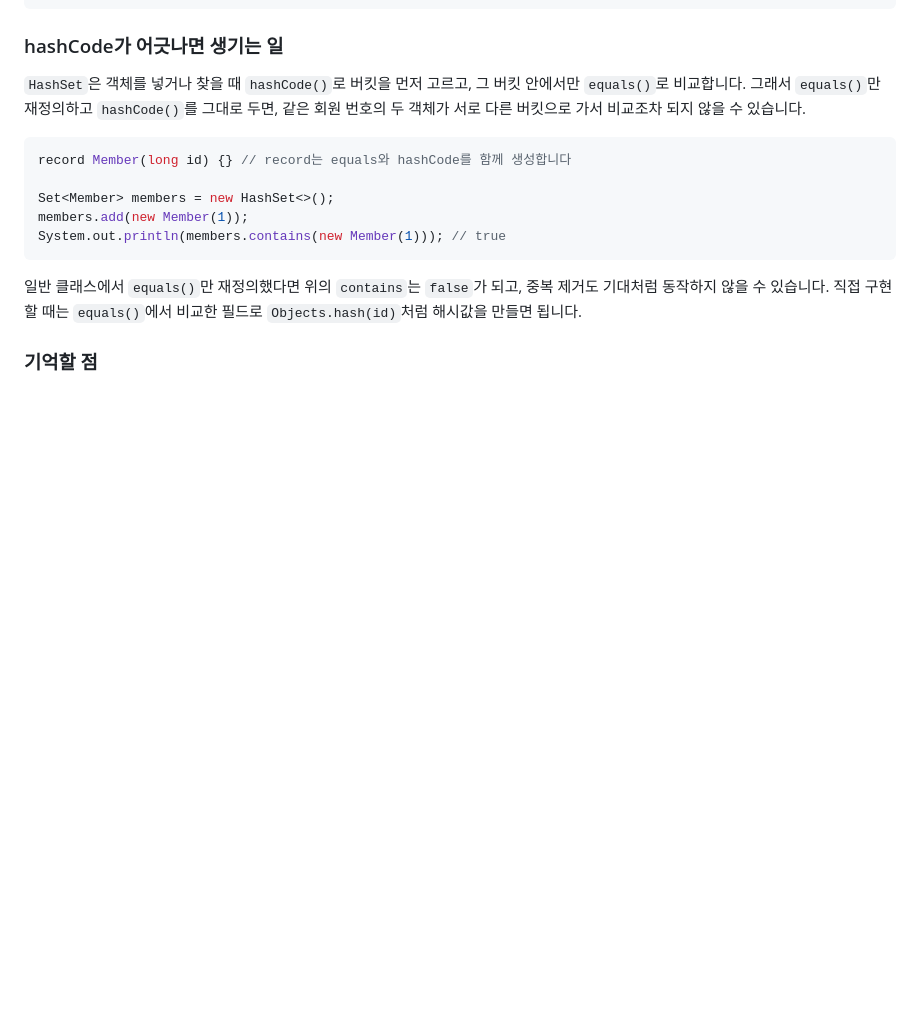
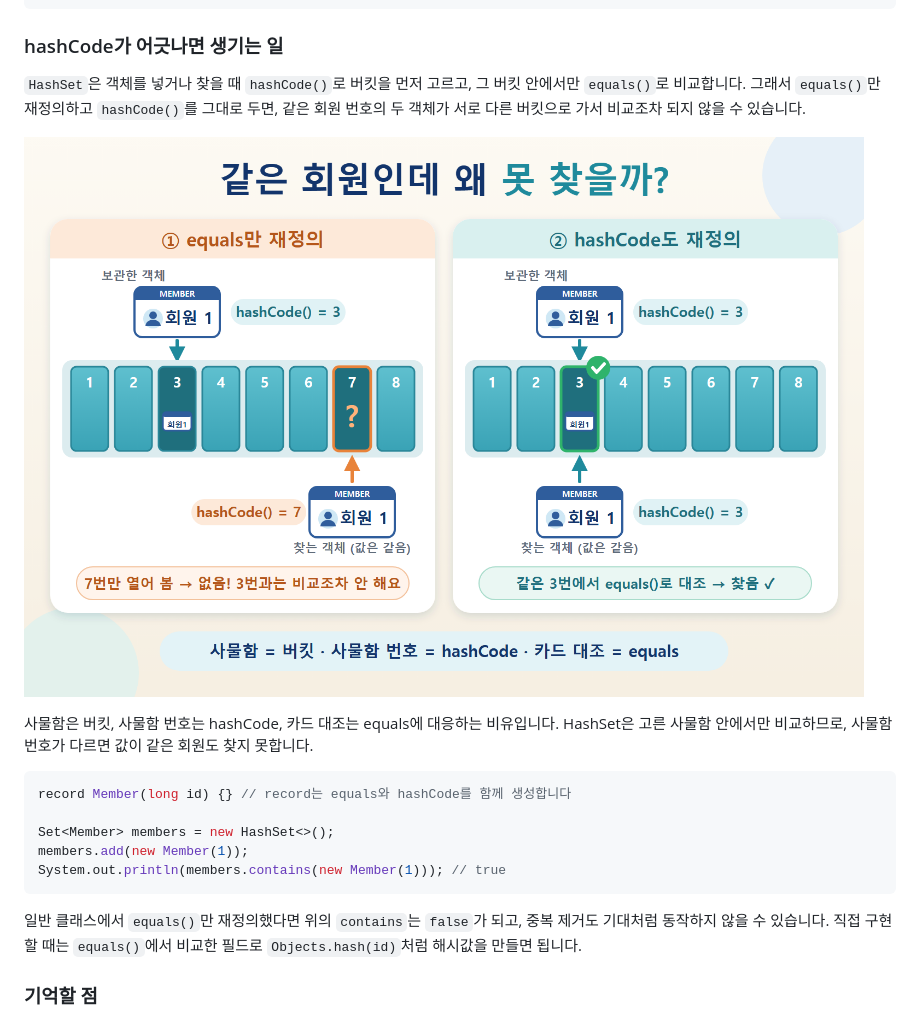
Before and after one commit to lgm3555/mandeum-cs-content, a Markdown page: questions/java-equals-and-hashcode.md, the part around the change. GitHub-like rendering; pictures changed too: images/java-equals-and-hashcode.png (added); blank space fills up the shorter version.

Commit message:
Add illustration to Java equals and hashCode lesson
Co-Authored-By: Claude Opus 5.5 <noreply@anthropic.com>

````diff
--- a/questions/java-equals-and-hashcode.md
+++ b/questions/java-equals-and-hashcode.md
@@ -26,6 +26,10 @@ System.out.println(a.equals(b)); // true: 같은 문자열 값
 
 `HashSet`은 객체를 넣거나 찾을 때 `hashCode()`로 버킷을 먼저 고르고, 그 버킷 안에서만 `equals()`로 비교합니다. 그래서 `equals()`만 재정의하고 `hashCode()`를 그대로 두면, 같은 회원 번호의 두 객체가 서로 다른 버킷으로 가서 비교조차 되지 않을 수 있습니다.
 
+![같은 회원 번호 카드가 왼쪽에서는 서로 다른 사물함 번호를 받아 찾지 못하고, 오른쪽에서는 같은 사물함에서 번호를 대조해 찾는 비교 그림](../images/java-equals-and-hashcode.png)
+
+사물함은 버킷, 사물함 번호는 hashCode, 카드 대조는 equals에 대응하는 비유입니다. HashSet은 고른 사물함 안에서만 비교하므로, 사물함 번호가 다르면 값이 같은 회원도 찾지 못합니다.
+
 ```java
 record Member(long id) {} // record는 equals와 hashCode를 함께 생성합니다
 
````
Also changed, not shown: 1 other file.
